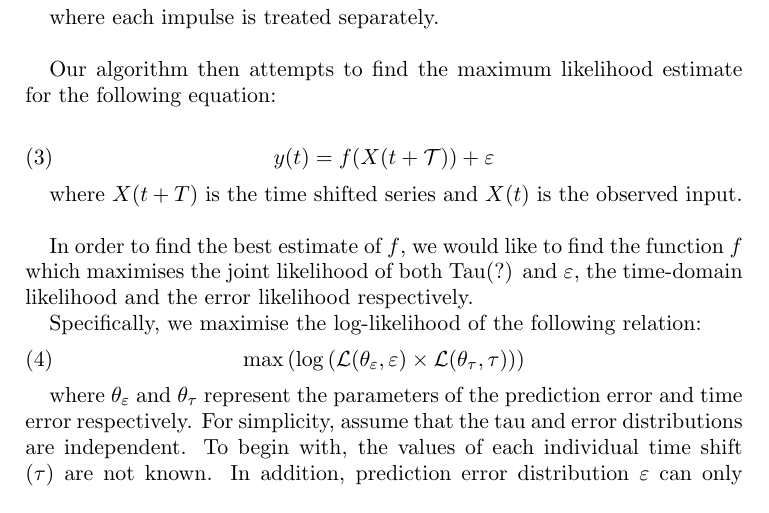
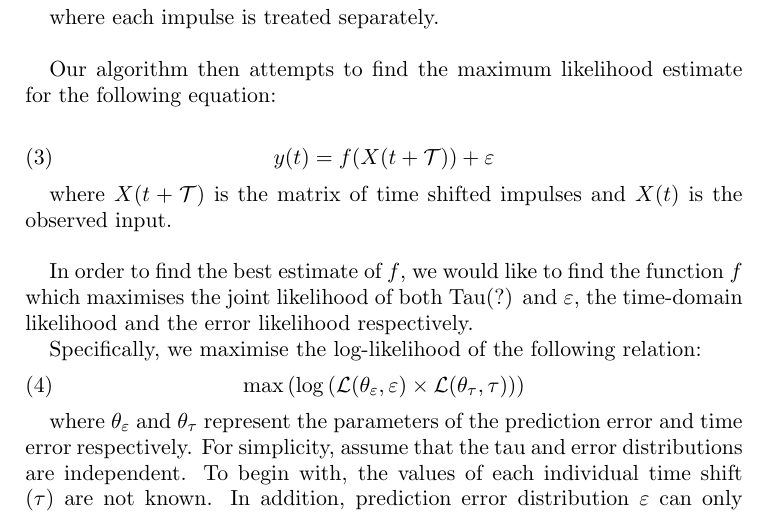
Before and after one commit to aaron1rcl/tvs_regression, a LaTeX paper (documentation/article/article.tex): part of page 3 of 9, cut so that both start at the same text. Compiled offline with pdfLaTeX.

Commit message:
Rewording.

```diff
--- a/documentation/article/article.tex
+++ b/documentation/article/article.tex
@@ -86,7 +86,7 @@ Our algorithm then attempts to find the maximum likelihood estimate for the foll
 y(t)= f(X(t + \mathcal{T})) + \varepsilon
 \end{align}
 
-where $X(t + T)$ is the time shifted series and $X(t)$ is the observed input.\\
+where $X(t + \mathcal{T})$ is the matrix of time shifted impulses and $X(t)$ is the observed input.\\
 
 In order to find the best estimate of $f$, we would like to find the function $f$ which maximises the joint likelihood of both Tau(?) and $\varepsilon$, the time-domain likelihood and the error likelihood respectively.
 
```
Also changed, not shown: documentation/article/article.pdf.
